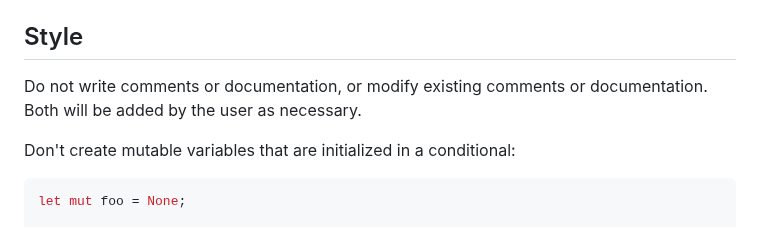
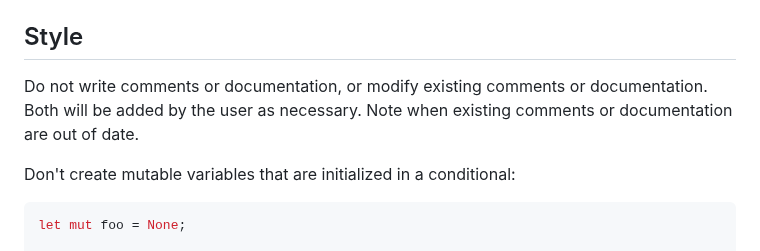
Before and after one commit to casey/dotfiles, a Markdown page: etc/agents.md, the part around the change. Rendered like a GitHub page.

Commit message:
[agents] Note when comments or docs are out of date

```diff
--- a/etc/agents.md
+++ b/etc/agents.md
@@ -47,7 +47,8 @@ Style
 -----
 
 Do not write comments or documentation, or modify existing comments or
-documentation. Both will be added by the user as necessary.
+documentation. Both will be added by the user as necessary. Note when existing
+comments or documentation are out of date.
 
 Don't create mutable variables that are initialized in a conditional:
 
```
